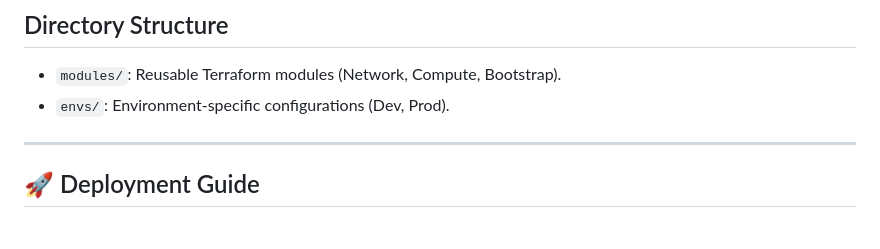
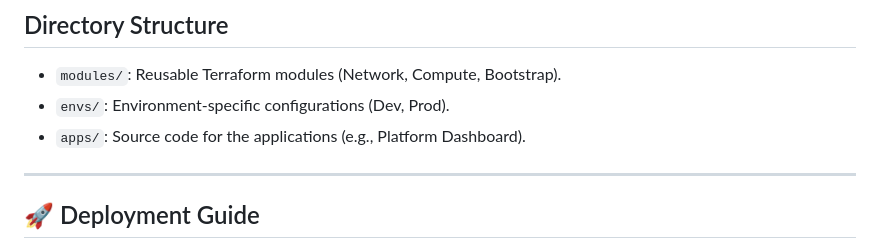
Before and after one commit to yossix07/payflow, a Markdown page: README.md, the part around the change. Drawn GitHub-style.

Commit message:
readme - apps dir

```diff
--- a/README.md
+++ b/README.md
@@ -15,6 +15,7 @@ This project implements a cost-efficient, scalable, and secure "SaaS-Ready Produ
 
 - `modules/`: Reusable Terraform modules (Network, Compute, Bootstrap).
 - `envs/`: Environment-specific configurations (Dev, Prod).
+- `apps/`: Source code for the applications (e.g., Platform Dashboard).
 
 ---
 
```
